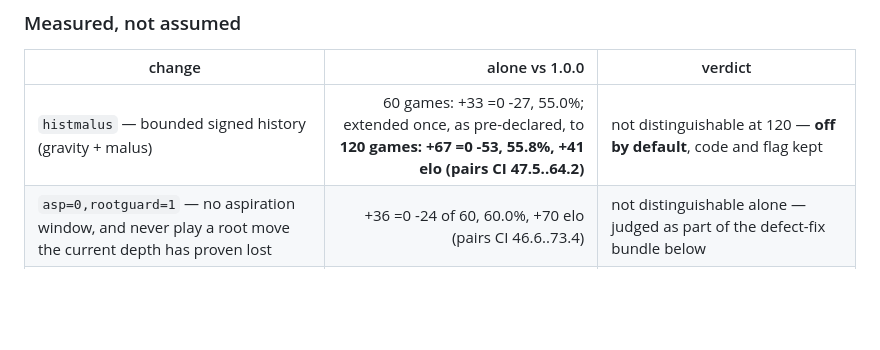
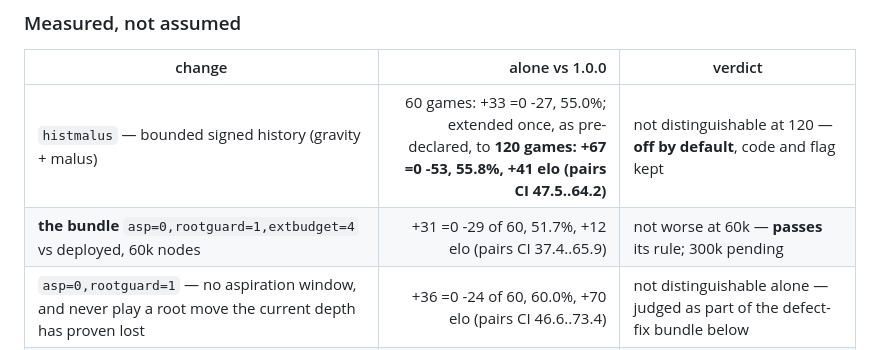
Before and after one commit to g23252a-svg/janggi-engine, a Markdown page: CHANGELOG.md, the part around the change. Rendered like a GitHub page; blank space fills up the shorter version.

Commit message:
Bundle vs deployed at 60k: recorded
Co-Authored-By: Claude Fable 5.1 <noreply@anthropic.com>
Claude-Session: https://claude.ai/code/session_0198QSMozzK4UExKHiC5nK8A

```diff
--- a/CHANGELOG.md
+++ b/CHANGELOG.md
@@ -14,6 +14,7 @@ Every row below is a colour-swapped match at an equal 60k nodes per move,
 | change | alone vs 1.0.0 | verdict |
 | --- | ---: | --- |
 | `histmalus` — bounded signed history (gravity + malus) | 60 games: +33 =0 -27, 55.0%; extended once, as pre-declared, to **120 games: +67 =0 -53, 55.8%, +41 elo (pairs CI 47.5..64.2)** | not distinguishable at 120 — **off by default**, code and flag kept |
+| **the bundle** `asp=0,rootguard=1,extbudget=4` vs deployed, 60k nodes | +31 =0 -29 of 60, 51.7%, +12 elo (pairs CI 37.4..65.9) | not worse at 60k — **passes** its rule; 300k pending |
 | `asp=0,rootguard=1` — no aspiration window, and never play a root move the current depth has proven lost | +36 =0 -24 of 60, 60.0%, +70 elo (pairs CI 46.6..73.4) | not distinguishable alone — judged as part of the defect-fix bundle below |
 | `extbudget=4` — one more check extension per path | +31 =0 -29 of 60, 51.7% (pairs CI 44.4..58.9); 9 of 23 pairs the same game | inert at 60k — judged at 300k, where the defect lives |
 | `mob=2` — coverage mobility in the compiled evaluator | +36 =0 -24 of 60, 60.0%, +70 elo (pairs CI 49.3..70.7) | not distinguishable, and it costs 11.5% nps that a node-limited match cannot see — **off**, flag kept |
```
